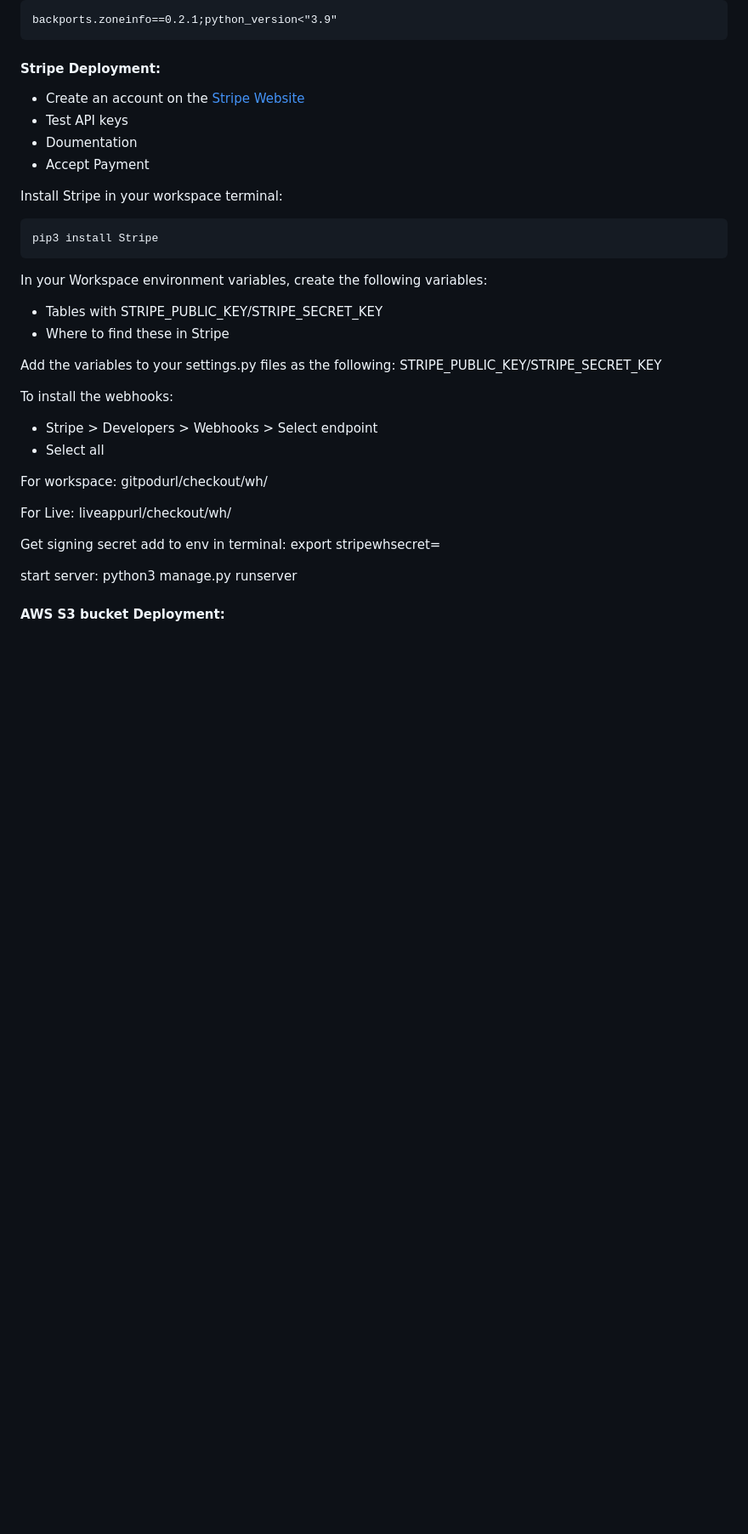
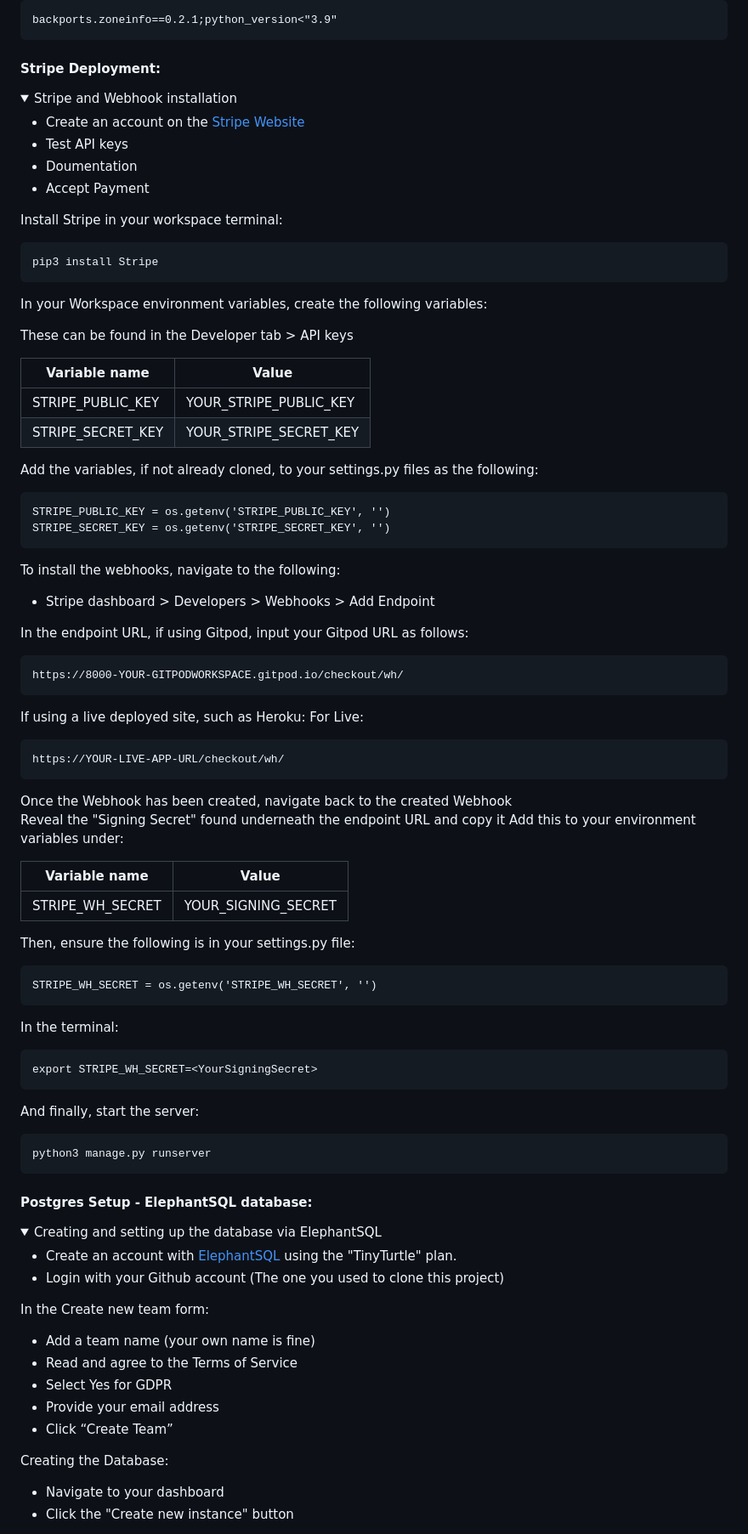
Before and after one commit to digimori/CottageDelights, a Markdown page: README.md, the part around the change printed below. Shown: that part at 85% size. GitHub-like rendering; folded sections open; blank space fills up the shorter version.

Commit message:
Postgres and Stripe setup added to Readme

````diff
--- a/README.md
+++ b/README.md
@@ -610,6 +610,8 @@ backports.zoneinfo==0.2.1;python_version<"3.9"
 </details>
 
 #### Stripe Deployment:
+<details>
+<summary>Stripe and Webhook installation</summary>
 
 - Create an account on the [Stripe Website]()
 - Test API keys
@@ -622,29 +624,77 @@ pip3 install Stripe
 ```
 
 In your Workspace environment variables, create the following variables:
-- Tables with STRIPE_PUBLIC_KEY/STRIPE_SECRET_KEY
-- Where to find these in Stripe
 
-Add the variables to your settings.py files as the following:
-STRIPE_PUBLIC_KEY/STRIPE_SECRET_KEY
+These can be found in the Developer tab > API keys
 
-To install the webhooks:
-- Stripe > Developers > Webhooks > Select endpoint
-- Select all
-
-For workspace:
-gitpodurl/checkout/wh/
-
-For Live:
-liveappurl/checkout/wh/
-
-Get signing secret
-add to env
-in terminal:
-export stripewhsecret=<pastesecrethere>
-
-start server: python3 manage.py runserver
+| Variable name | Value |
+| ------ | ------ |
+| STRIPE_PUBLIC_KEY | YOUR_STRIPE_PUBLIC_KEY |
+| STRIPE_SECRET_KEY | YOUR_STRIPE_SECRET_KEY |
 
 
+Add the variables, if not already cloned, to your settings.py files as the following:
+```
+STRIPE_PUBLIC_KEY = os.getenv('STRIPE_PUBLIC_KEY', '')
+STRIPE_SECRET_KEY = os.getenv('STRIPE_SECRET_KEY', '')
+```
 
-#### AWS S3 bucket Deployment:
+To install the webhooks, navigate to the following:
+- Stripe dashboard > Developers > Webhooks > Add Endpoint
+
+In the endpoint URL, if using Gitpod, input your Gitpod URL as follows:
+```
+https://8000-YOUR-GITPODWORKSPACE.gitpod.io/checkout/wh/
+```
+
+If using a live deployed site, such as Heroku:
+For Live:
+```
+https://YOUR-LIVE-APP-URL/checkout/wh/
+```
+
+Once the Webhook has been created, navigate back to the created Webhook
+Reveal the "Signing Secret" found underneath the endpoint URL and copy it
+Add this to your environment variables under:
+
+| Variable name | Value |
+| ------- | ------- |
+| STRIPE_WH_SECRET | YOUR_SIGNING_SECRET |
+
+
+Then, ensure the following is in your settings.py file:
+```
+STRIPE_WH_SECRET = os.getenv('STRIPE_WH_SECRET', '')
+```
+
+In the terminal:
+```
+export STRIPE_WH_SECRET=<YourSigningSecret>
+```
+
+And finally, start the server:
+```
+python3 manage.py runserver
+```
+
+</details>
+
+#### Postgres Setup - ElephantSQL database:
+
+<details>
+<summary>Creating and setting up the database via ElephantSQL</summary>
+
+- Create an account with [ElephantSQL](https://www.elephantsql.com/) using the "TinyTurtle" plan.
+- Login with your Github account (The one you used to clone this project)
+
+In the Create new team form:
+- Add a team name (your own name is fine)
+- Read and agree to the Terms of Service
+- Select Yes for GDPR
+- Provide your email address
+- Click “Create Team”
+
+Creating the Database:
+- Navigate to your dashboard
+- Click the "Create new instance" button
+
````
Also changed, not shown: other parts of README.md (+22 -0 lines).
